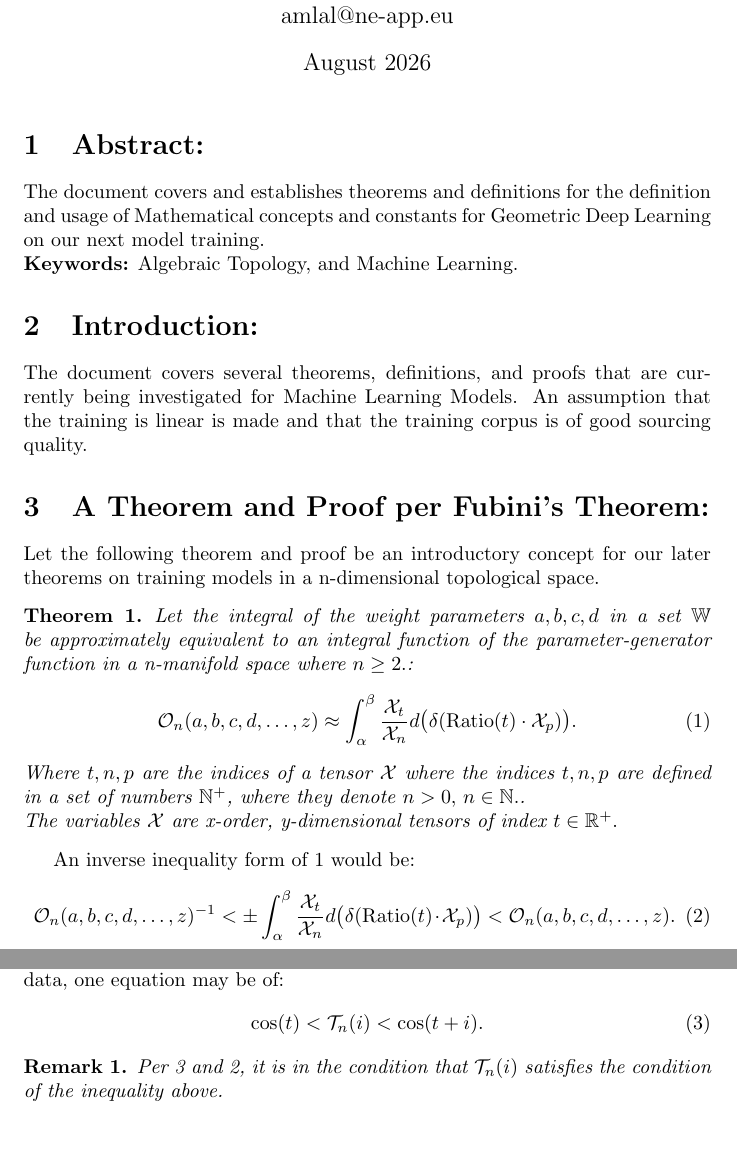
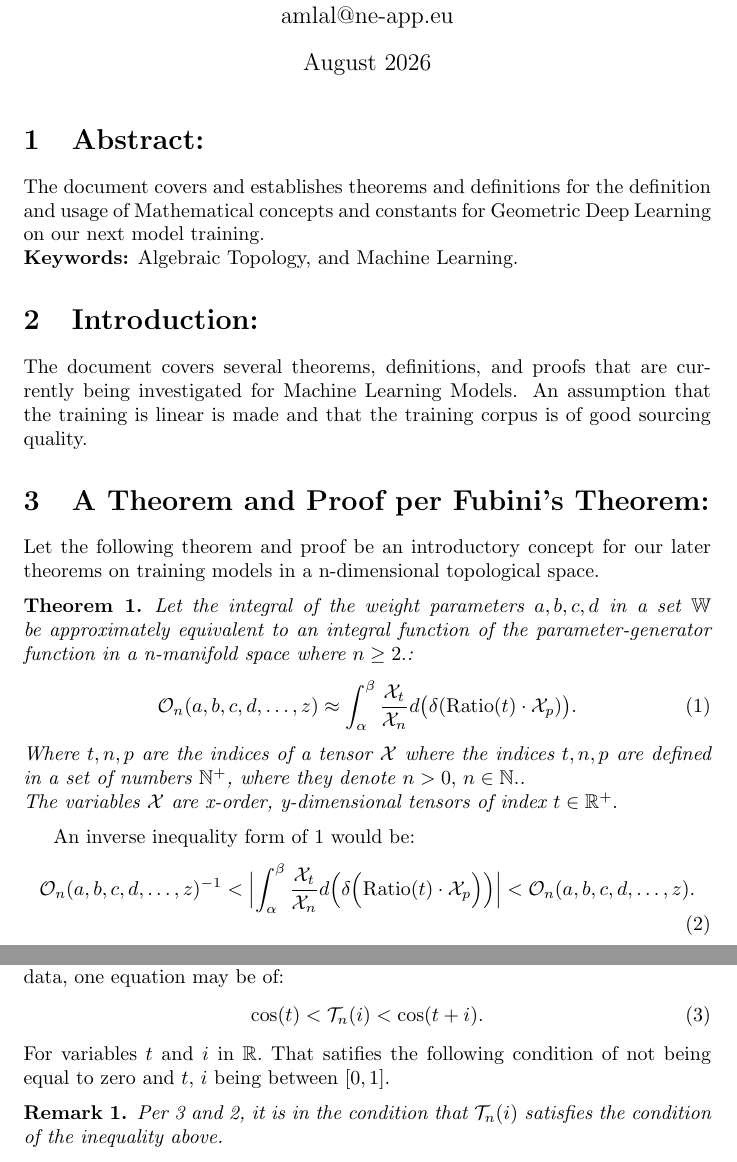
Before and after one commit to publications-and-more/report_src_ll, a LaTeX document (src/content/1/p.tex): two parts of pages 1 and 2 of 2, joined at a grey line, cut so that both start at the same text, the shorter picture padded with empty space. Compiled offline with pdfLaTeX.

Commit message:
CHORE: edits after review.

```diff
--- a/src/content/1/p.tex
+++ b/src/content/1/p.tex
@@ -44,7 +44,7 @@
 	An inverse inequality form of \ref{th:1} would be:
 	\begin{equation}
 		\label{ineq:1}
-		\mathcal{O}_{n}(a, b, c, d, \dots, z)^{-1} < \pm \int_{\alpha}^{\beta} \frac{\mathcal{X}_t}{\mathcal{X}_n} d\bigl(\delta(\operatorname{Ratio}(t) \cdot \mathcal{X}_p)\bigr) < \mathcal{O}_{n}(a, b, c, d, \dots, z).
+		\mathcal{O}_{n}(a, b, c, d, \dots, z)^{-1} < \Bigl| \int_{\alpha}^{\beta} \frac{\mathcal{X}_t}{\mathcal{X}_n} d\Bigl(\delta\Bigl(\operatorname{Ratio}(t) \cdot \mathcal{X}_p\Bigr)\Bigr) \Bigr| < \mathcal{O}_{n}(a, b, c, d, \dots, z).
 	\end{equation}
 
 	\begin{proof}
@@ -62,6 +62,7 @@
 		\label{ineq:2}
 		\cos(t) < \mathcal{T}_n(i) < \cos(t + i).
 	\end{equation}
+	For variables $t$ and $i$ in $\mathbb{R}.$ That satifies the following condition of not being equal to zero and $t, \, i$ being between $[0, 1]$.
 	\begin{remark}
 		Per \ref{ineq:2} and \ref{ineq:1}, it is in the condition that $\mathcal{T}_n(i)$ satisfies the condition of the inequality above.
 	\end{remark}
```
